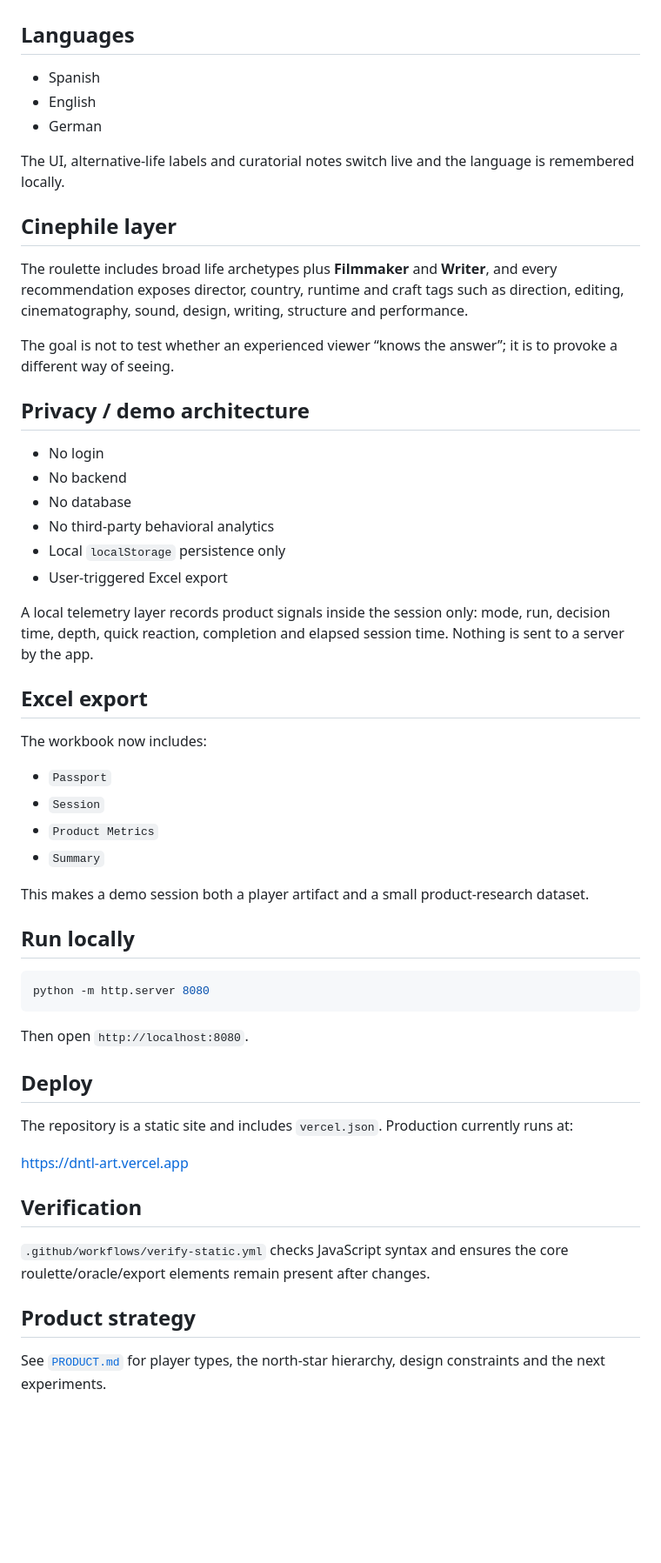
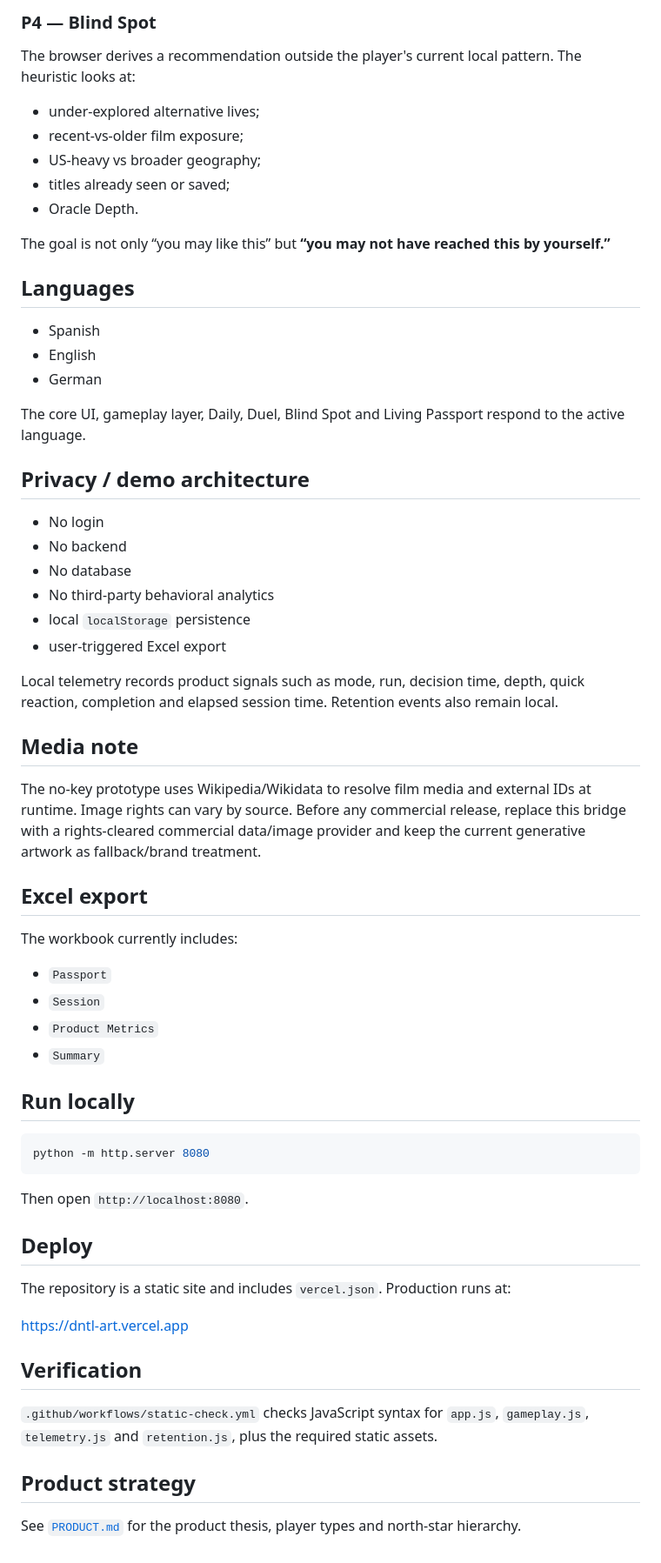
Before and after one commit to dinatalediego/dntl_art, a Markdown page: README.md, the part around one of its changes. Shown at 87% size. Drawn GitHub-style; blank space fills up the shorter version.

```diff
--- a/README.md
+++ b/README.md
@@ -42,3 +59,13 @@ Lets the player set a runtime window before the oracle recommends a film.
+### P4 — Blind Spot
+The browser derives a recommendation outside the player's current local pattern. The heuristic looks at:
+
+- under-explored alternative lives;
+- recent-vs-older film exposure;
+- US-heavy vs broader geography;
+- titles already seen or saved;
+- Oracle Depth.
+
+The goal is not only “you may like this” but **“you may not have reached this by yourself.”**
 
 ## Languages
 
@@ -46,13 +73,7 @@ Lets the player set a runtime window before the oracle recommends a film.
 - English
 - German
 
-The UI, alternative-life labels and curatorial notes switch live and the language is remembered locally.
-
-## Cinephile layer
-
-The roulette includes broad life archetypes plus **Filmmaker** and **Writer**, and every recommendation exposes director, country, runtime and craft tags such as direction, editing, cinematography, sound, design, writing, structure and performance.
-
-The goal is not to test whether an experienced viewer “knows the answer”; it is to provoke a different way of seeing.
+The core UI, gameplay layer, Daily, Duel, Blind Spot and Living Passport respond to the active language.
 
 ## Privacy / demo architecture
 
@@ -60,21 +81,23 @@ The goal is not to test whether an experienced viewer “knows the answer”; it
 - No backend
 - No database
 - No third-party behavioral analytics
-- Local `localStorage` persistence only
-- User-triggered Excel export
+- local `localStorage` persistence
+- user-triggered Excel export
 
-A local telemetry layer records product signals inside the session only: mode, run, decision time, depth, quick reaction, completion and elapsed session time. Nothing is sent to a server by the app.
+Local telemetry records product signals such as mode, run, decision time, depth, quick reaction, completion and elapsed session time. Retention events also remain local.
+
+## Media note
+
+The no-key prototype uses Wikipedia/Wikidata to resolve film media and external IDs at runtime. Image rights can vary by source. Before any commercial release, replace this bridge with a rights-cleared commercial data/image provider and keep the current generative artwork as fallback/brand treatment.
 
 ## Excel export
 
-The workbook now includes:
+The workbook currently includes:
 
 - `Passport`
 - `Session`
 - `Product Metrics`
 - `Summary`
-
-This makes a demo session both a player artifact and a small product-research dataset.
 
 ## Run locally
 
@@ -86,14 +109,14 @@ Then open `http://localhost:8080`.
 
 ## Deploy
 
-The repository is a static site and includes `vercel.json`. Production currently runs at:
+The repository is a static site and includes `vercel.json`. Production runs at:
 
 https://dntl-art.vercel.app
 
 ## Verification
 
-`.github/workflows/verify-static.yml` checks JavaScript syntax and ensures the core roulette/oracle/export elements remain present after changes.
+`.github/workflows/static-check.yml` checks JavaScript syntax for `app.js`, `gameplay.js`, `telemetry.js` and `retention.js`, plus the required static assets.
 
 ## Product strategy
 
-See [`PRODUCT.md`](./PRODUCT.md) for player types, the north-star hierarchy, design constraints and the next experiments.
+See [`PRODUCT.md`](./PRODUCT.md) for the product thesis, player types and north-star hierarchy.
```
Also changed, not shown: other parts of README.md (+39 -22 lines).
